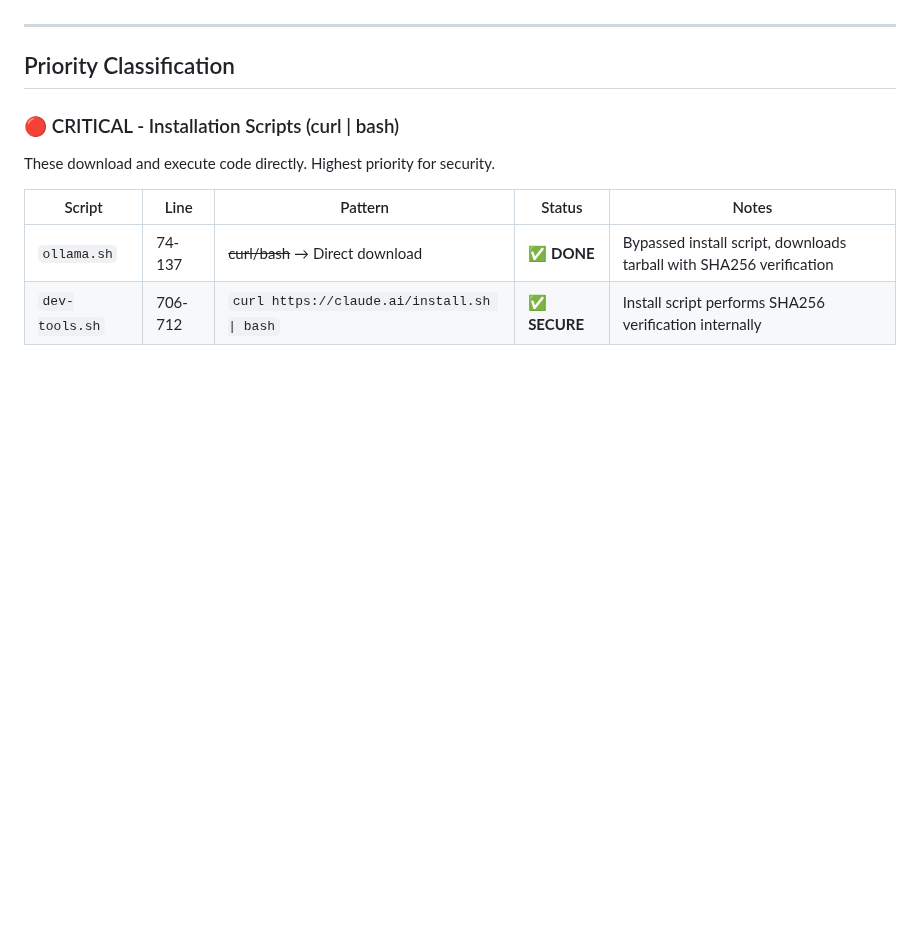
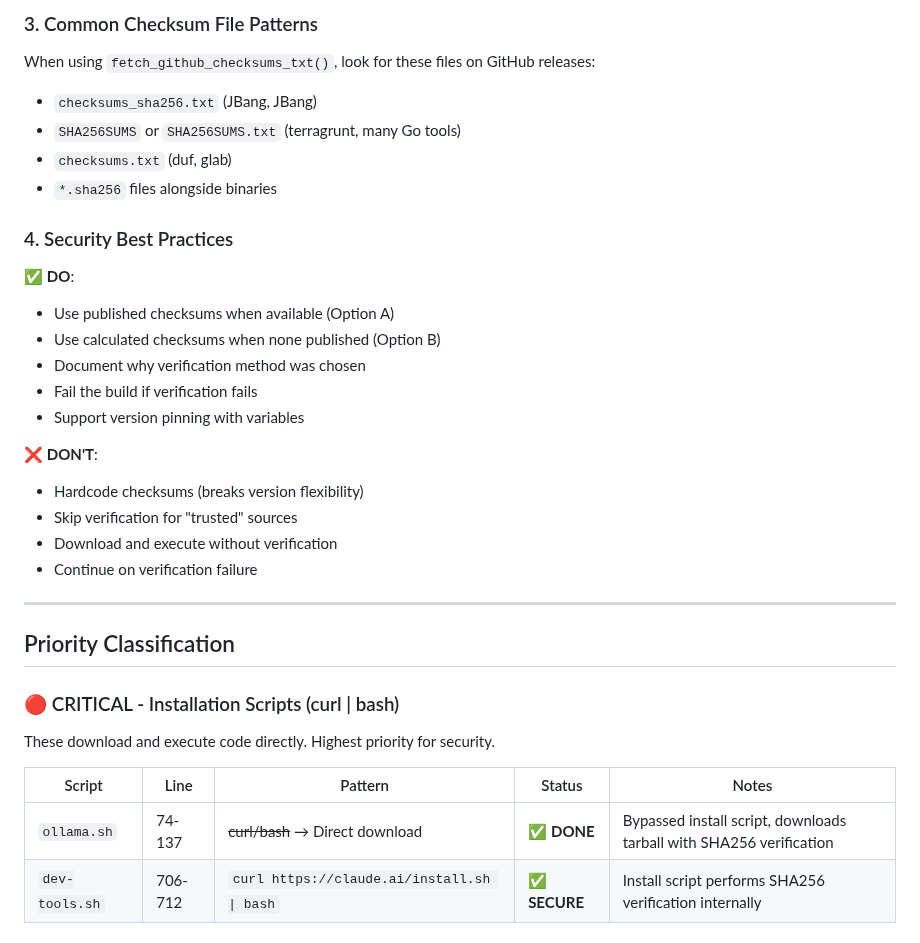
Before and after one commit to joshjhall/containers, a Markdown page: docs/checksum-verification-inventory.md, the part around one of its changes. Rendered like a GitHub page; blank space fills up the shorter version.

```diff
--- a/docs/checksum-verification-inventory.md
+++ b/docs/checksum-verification-inventory.md
@@ -10,3 +96,26 @@
+### 3. Common Checksum File Patterns
+
+When using `fetch_github_checksums_txt()`, look for these files on GitHub releases:
+
+- `checksums_sha256.txt` (JBang, JBang)
+- `SHA256SUMS` or `SHA256SUMS.txt` (terragrunt, many Go tools)
+- `checksums.txt` (duf, glab)
+- `*.sha256` files alongside binaries
+
+### 4. Security Best Practices
+
+✅ **DO**:
+- Use published checksums when available (Option A)
+- Use calculated checksums when none published (Option B)
+- Document why verification method was chosen
+- Fail the build if verification fails
+- Support version pinning with variables
+
+❌ **DON'T**:
+- Hardcode checksums (breaks version flexibility)
+- Skip verification for "trusted" sources
+- Download and execute without verification
+- Continue on verification failure
 
 ---
 
```
Also changed, not shown: other parts of docs/checksum-verification-inventory.md (+120 -13 lines), docs/checksum-verification-guide.md (deleted, +0 -306 lines).
